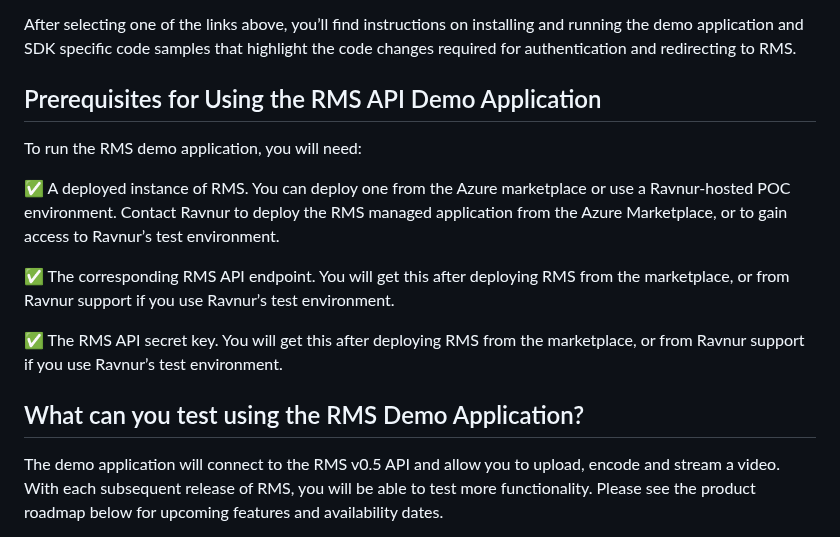
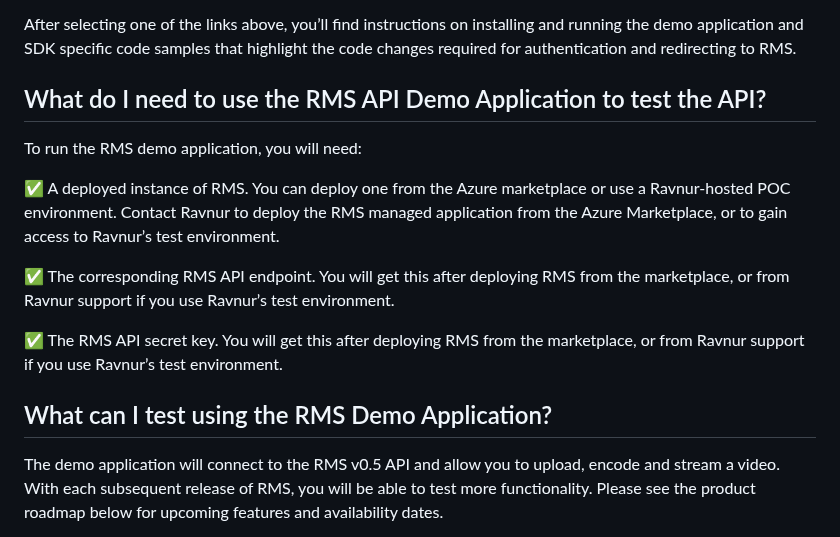
Before and after one commit to Ravnur-Inc/ams-api-replacement-demo-app, a Markdown page: README.md, the part around one of its changes. GitHub-like rendering.

```diff
--- a/README.md
+++ b/README.md
@@ -11,7 +11,7 @@ We’ve created this console application to give you a quick and simple way to t
 
 After selecting one of the links above, you’ll find instructions on installing and running the demo application and SDK specific code samples that highlight the code changes required for authentication and redirecting to RMS.
 
-## Prerequisites for Using the RMS API Demo Application
+## What do I need to use the RMS API Demo Application to test the API?
 
 To run the RMS demo application, you will need:
 
@@ -21,7 +21,7 @@ To run the RMS demo application, you will need:
 
 ✅ The RMS API secret key. You will get this after deploying RMS from the marketplace, or from Ravnur support if you use Ravnur’s test environment.
 
-## What can you test using the RMS Demo Application?
+## What can I test using the RMS Demo Application?
 
 The demo application will connect to the RMS v0.5 API and allow you to upload, encode and stream a video. With each subsequent release of RMS, you will be able to test more functionality. Please see the product roadmap below for upcoming features and availability dates.
 
```
Also changed, not shown: other parts of README.md (+1 -1 lines).
